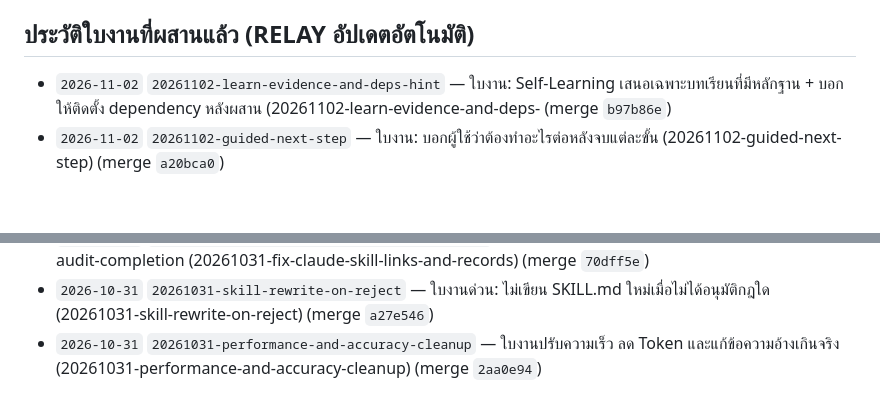
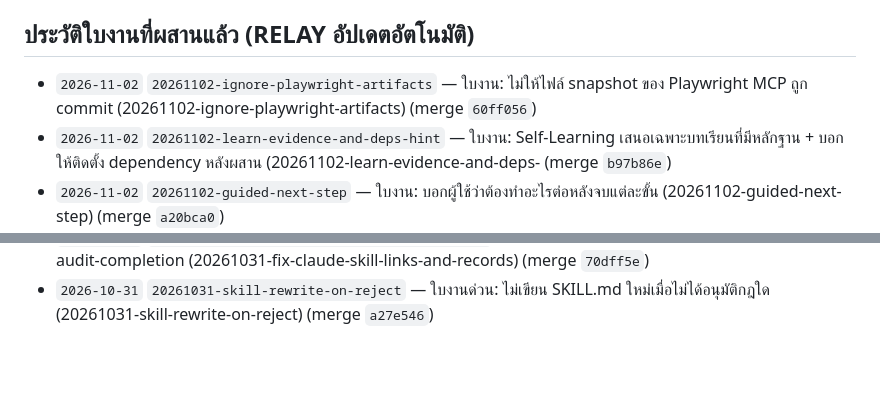
Before and after one commit to bosocmputer/RELAY, a Markdown page: .relay/PROJECT_STATE.md, 2 parts joined by grey strips. Drawn GitHub-style; blank space fills up the shorter version.

Commit message:
chore(relay): archive task 20261102-ignore-playwright-artifacts
Co-Authored-By: Claude Opus 5.5 <noreply@anthropic.com>

```diff
--- a/.relay/PROJECT_STATE.md
+++ b/.relay/PROJECT_STATE.md
@@ -52,6 +52,7 @@
   - ครอบคลุมการติดตั้งตั้งแต่ศูนย์ การใช้งานทั้งในโครงการใหม่ (Greenfield) และโครงการเดิม (Brownfield), ชี้แจงชัดเจนว่าโฟลเดอร์ `.relay/` คือกลไกหลักโดย **Obsidian เป็นเพียงทางเลือกเสริม (Optional Viewer)**, ทุกบทบาทสลับค่าย/โมเดล AI ได้อิสระผ่านปุ่ม `[c]`, ข้อความในเอกสารและ UI ถูกตรวจด้วย `tests/test_performance_and_accuracy.sh` ว่าไม่มีคำอ้างเกินจริงที่กำหนดไว้, อธิบายข้อจำกัดเรื่อง **Ceremony Overhead** คู่กับโหมด `[x] Fast Track` และระบบวัด Token จาก session log (`[v]` / `relay stats`), รวมถึงแม่แบบสำหรับสายงานผลิตภาพยนตร์/วิดีโอ และสายงานบริหารธุรกิจ/บัญชี
 
 ## ประวัติใบงานที่ผสานแล้ว (RELAY อัปเดตอัตโนมัติ)
+- `2026-11-02` `20261102-ignore-playwright-artifacts` — ใบงาน: ไม่ให้ไฟล์ snapshot ของ Playwright MCP ถูก commit (20261102-ignore-playwright-artifacts) (merge `60ff056`)
 - `2026-11-02` `20261102-learn-evidence-and-deps-hint` — ใบงาน: Self-Learning เสนอเฉพาะบทเรียนที่มีหลักฐาน + บอกให้ติดตั้ง dependency หลังผสาน (20261102-learn-evidence-and-deps- (merge `b97b86e`)
 - `2026-11-02` `20261102-guided-next-step` — ใบงาน: บอกผู้ใช้ว่าต้องทำอะไรต่อหลังจบแต่ละขั้น (20261102-guided-next-step) (merge `a20bca0`)
 - `2026-11-02` `20261102-playwright-mcp-check` — ใบงาน: ตรวจและเพิ่ม Playwright MCP ให้ค่ายของ @qa (20261102-playwright-mcp-check) (merge `90f77ea`)
@@ -66,4 +67,3 @@
 - `2026-10-31` `20261031-menu-fit-and-claude-warning-filter` — ใบงานแก้เมนูวาดซ้อนเมื่อจอแคบ + ตัวกรองคำเตือนของ claude (20261031-menu-fit-and-claude-warning-filter) (merge `9b7705a`)
 - `2026-10-31` `20261031-fix-claude-skill-links-and-records` — ใบงานแก้จุดที่ตกหล่นจากใบงาน 20261031-final-audit-completion (20261031-fix-claude-skill-links-and-records) (merge `70dff5e`)
 - `2026-10-31` `20261031-skill-rewrite-on-reject` — ใบงานด่วน: ไม่เขียน SKILL.md ใหม่เมื่อไม่ได้อนุมัติกฎใด (20261031-skill-rewrite-on-reject) (merge `a27e546`)
-- `2026-10-31` `20261031-performance-and-accuracy-cleanup` — ใบงานปรับความเร็ว ลด Token และแก้ข้อความอ้างเกินจริง (20261031-performance-and-accuracy-cleanup) (merge `2aa0e94`)
```
Also changed, not shown: 1 other file.
